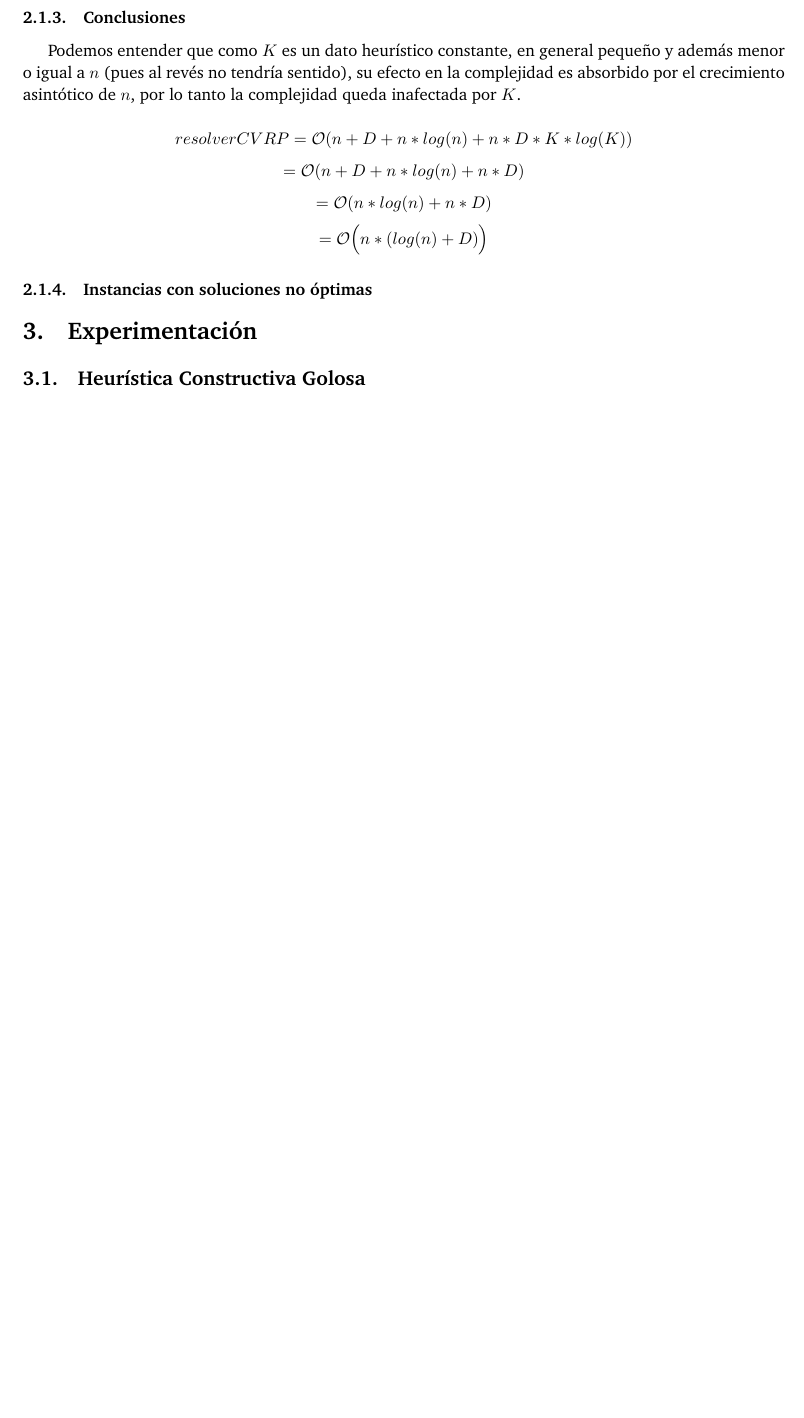
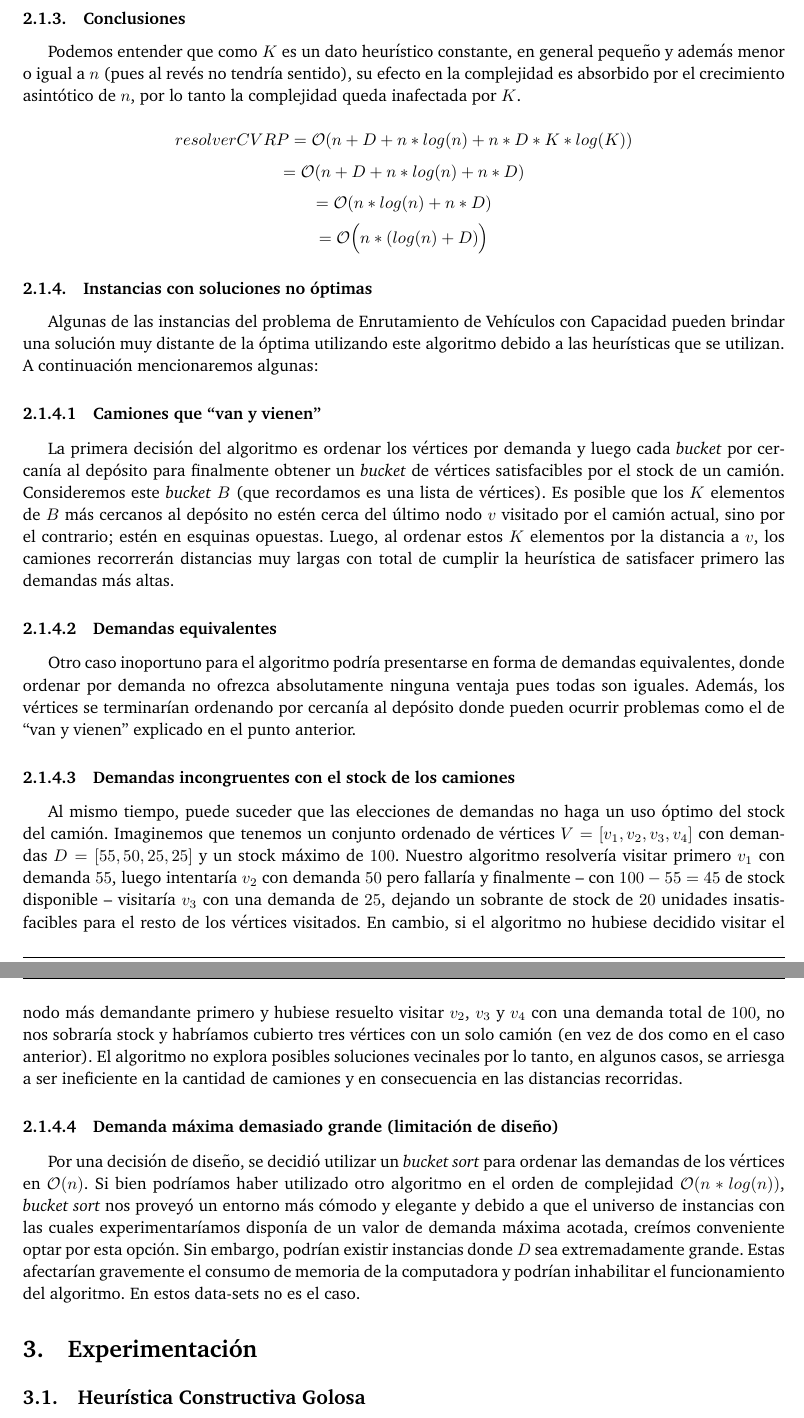
Before and after one commit to btuso/algo3-tp3, a LaTeX document (docs/informe.tex, which reads docs/sections/greedy/heuristica.tex): part of page 7 of 7 before the commit and two parts of pages 7 and 8 of 8 after it, the two joined at a grey line, cut so that both start at the same text, the shorter picture padded with empty space. Compiled offline with pdfLaTeX.

Commit message:
hola sr informe

```diff
--- a/docs/sections/greedy/heuristica.tex
+++ b/docs/sections/greedy/heuristica.tex
@@ -42,6 +42,18 @@ $$= \mathcal{O}(n*log(n) + n*D)$$
 $$= \mathcal{O}\Big( n*(log(n) + D)\Big)$$
 
 \subsubsection{Instancias con soluciones no óptimas}
+Algunas de las instancias del problema de Enrutamiento de Vehículos con Capacidad pueden brindar una solución muy distante de la óptima utilizando este algoritmo debido a las heurísticas que se utilizan. A continuación mencionaremos algunas:
+\subsubsubsection{Camiones que ``van y vienen''}
+La primera decisión del algoritmo es ordenar los vértices por demanda y luego cada \textit{bucket} por cercanía al depósito para finalmente obtener un \textit{bucket} de vértices satisfacibles por el stock de un camión. Consideremos este \textit{bucket} $B$ (que recordamos es una lista de vértices). Es posible que los $K$ elementos de $B$ más cercanos al depósito no estén cerca del último nodo $v$ visitado por el camión actual, sino por el contrario; estén en esquinas opuestas. Luego, al ordenar estos $K$ elementos por la distancia a $v$, los camiones recorrerán distancias muy largas con total de cumplir la heurística de satisfacer primero las demandas más altas.
+
+\subsubsubsection{Demandas equivalentes}
+Otro caso inoportuno para el algoritmo podría presentarse en forma de demandas equivalentes, donde ordenar por demanda no ofrezca absolutamente ninguna ventaja pues todas son iguales. Además, los vértices se terminarían ordenando por cercanía al depósito donde pueden ocurrir problemas como el de ``van y vienen'' explicado en el punto anterior.
+
+\subsubsubsection{Demandas incongruentes con el stock de los camiones}
+Al mismo tiempo, puede suceder que las elecciones de demandas no haga un uso óptimo del stock del camión. Imaginemos que tenemos un conjunto ordenado de vértices $V=[v_{1}, v_{2}, v_{3}, v_{4}]$ con demandas $D=[55, 50, 25, 25]$ y un stock máximo de $100$. Nuestro algoritmo resolvería visitar primero $v_{1}$ con demanda $55$, luego intentaría $v_{2}$ con demanda $50$ pero fallaría y finalmente – con $100 - 55 = 45$ de stock disponible – visitaría $v_{3}$ con una demanda de $25$, dejando un sobrante de stock de $20$ unidades insatisfacibles para el resto de los vértices visitados. En cambio, si el algoritmo no hubiese decidido visitar el nodo más demandante primero y hubiese resuelto visitar $v_{2}$, $v_{3}$ y $v_{4}$ con una demanda total de $100$, no nos sobraría stock y habríamos cubierto tres vértices con un solo camión (en vez de dos como en el caso anterior). El algoritmo no explora posibles soluciones vecinales por lo tanto, en algunos casos, se arriesga a ser ineficiente en la cantidad de camiones y en consecuencia en las distancias recorridas.
+
+\subsubsubsection{Demanda máxima demasiado grande (limitación de diseño)}
+Por una decisión de diseño, se decidió utilizar un \textit{bucket sort} para ordenar las demandas de los vértices en $\mathcal{O}(n)$. Si bien podríamos haber utilizado otro algoritmo en el orden de complejidad $\mathcal{O}(n*log(n))$, \textit{bucket sort} nos proveyó un entorno más cómodo y elegante y debido a que el universo de instancias con las cuales experimentaríamos disponía de un valor de demanda máxima acotada, creímos conveniente optar por esta opción. Sin embargo, podrían existir instancias donde $D$ sea extremadamente grande. Estas afectarían gravemente el consumo de memoria de la computadora y podrían inhabilitar el funcionamiento del algoritmo. En estos data-sets no es el caso.
 
 % [√] 1. Bucket sort sobre capacidades de los vértices
 % [√] 2. Para cada bucket, ordeno por cercanía al depósito
```
Also changed, not shown: docs/sections/introduccion.tex (+4 -0 lines).
